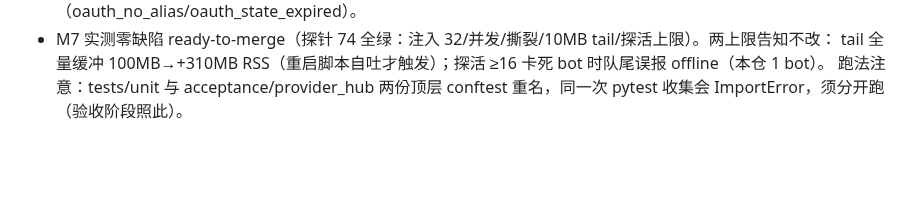
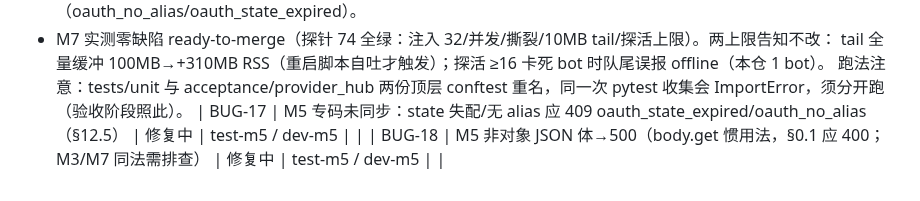
Before and after one commit to euphoriaaaaaa1/claude-tgbot, a Markdown page: PROJECT.md, the part around the change. Rendered like a GitHub page; blank space fills up the shorter version.

Commit message:
docs: M5 实测缺陷登记
Co-Authored-By: Claude Opus 5 <noreply@anthropic.com>

```diff
--- a/PROJECT.md
+++ b/PROJECT.md
@@ -96,3 +96,5 @@
 - M7 实测零缺陷 ready-to-merge（探针 74 全绿：注入 32/并发/撕裂/10MB tail/探活上限）。两上限告知不改：
   tail 全量缓冲 100MB→+310MB RSS（重启脚本自吐才触发）；探活 ≥16 卡死 bot 时队尾误报 offline（本仓 1 bot）。
   跑法注意：tests/unit 与 acceptance/provider_hub 两份顶层 conftest 重名，同一次 pytest 收集会 ImportError，须分开跑（验收阶段照此）。
+| BUG-17 | M5 专码未同步：state 失配/无 alias 应 409 oauth_state_expired/oauth_no_alias（§12.5） | 修复中 | test-m5 / dev-m5 | |
+| BUG-18 | M5 非对象 JSON 体→500（body.get 惯用法，§0.1 应 400；M3/M7 同法需排查） | 修复中 | test-m5 / dev-m5 | |
```
